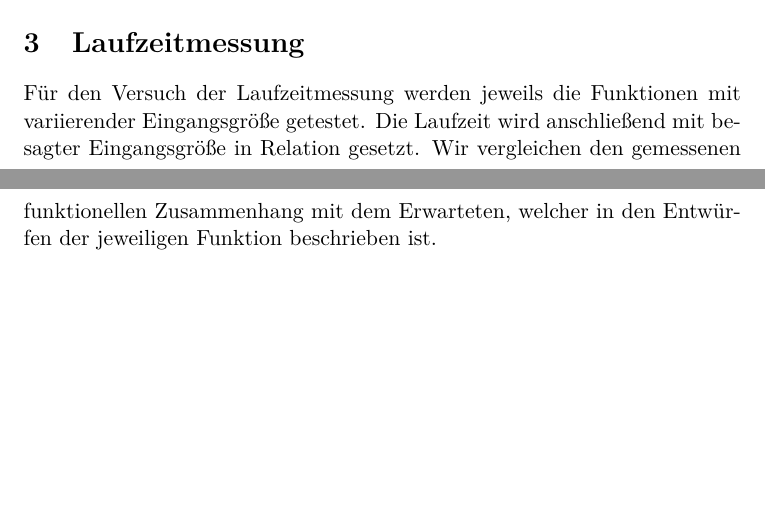
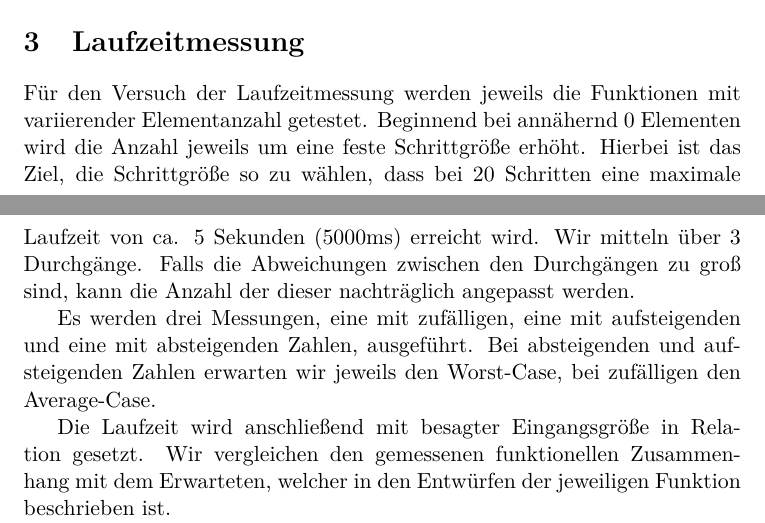
Before and after one commit to hugoppp-uni/Algorithmen-und-Datenstrukturen, a LaTeX document (doc/aufg1/latex/Aufgabe1.tex): two parts of pages 10 and 11 of 11 before the commit and two parts of pages 9 and 10 of 10 after it, joined at a grey line, cut so that both start at the same text, the shorter picture padded with empty space. Compiled offline with pdfLaTeX.

Commit message:
Update Aufgabe1.tex

```diff
--- a/doc/aufg1/latex/Aufgabe1.tex
+++ b/doc/aufg1/latex/Aufgabe1.tex
@@ -258,8 +258,23 @@
 
     \section{Laufzeitmessung}\label{sec:laufzeitmessung}
 
-    Für den Versuch der Laufzeitmessung werden jeweils die Funktionen mit variierender Eingangsgröße getestet. Die Laufzeit wird anschließend mit besagter Eingangsgröße in Relation gesetzt.
-    Wir vergleichen den gemessenen funktionellen Zusammenhang mit dem Erwarteten, welcher in den Entwürfen der jeweiligen Funktion beschrieben ist.
+    Für den Versuch der Laufzeitmessung werden jeweils die Funktionen mit
+    variierender Elementanzahl getestet. Beginnend bei
+    annähernd 0 Elementen wird die Anzahl jeweils um eine feste Schrittgröße
+    erhöht. Hierbei ist das Ziel, die Schrittgröße so zu wählen, dass bei 20
+    Schritten eine maximale Laufzeit von ca. 5 Sekunden (5000ms) erreicht
+    wird. Wir mitteln über 3 Durchgänge.
+    Falls die Abweichungen zwischen den Durchgängen zu groß sind, kann die
+    Anzahl der dieser nachträglich angepasst werden.
+
+    Es werden drei Messungen, eine mit zufälligen, eine mit
+    aufsteigenden und eine mit absteigenden Zahlen, ausgeführt.
+    Bei absteigenden und aufsteigenden Zahlen erwarten wir jeweils den
+    Worst-Case, bei zufälligen den Average-Case.
+
+    Die Laufzeit wird anschließend mit besagter Eingangsgröße in Relation gesetzt.
+    Wir vergleichen den gemessenen funktionellen Zusammenhang mit dem Erwarteten,
+    welcher in den Entwürfen der jeweiligen Funktion beschrieben ist.
 
     Die Rahmenbedingungen der Messung sind hierbei vorgegeben.
 
```
Also changed, not shown: doc/aufg1/latex/Aufgabe1.tex (10 more changed lines).
